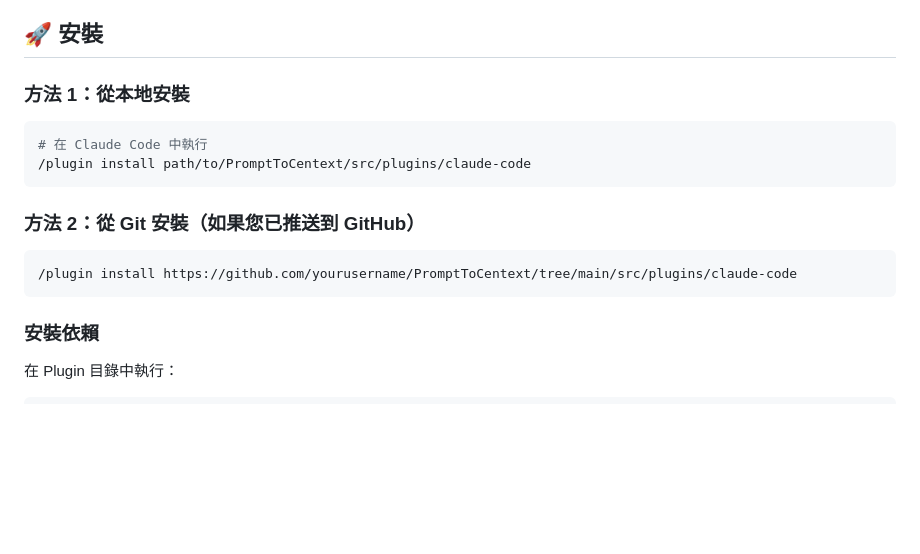
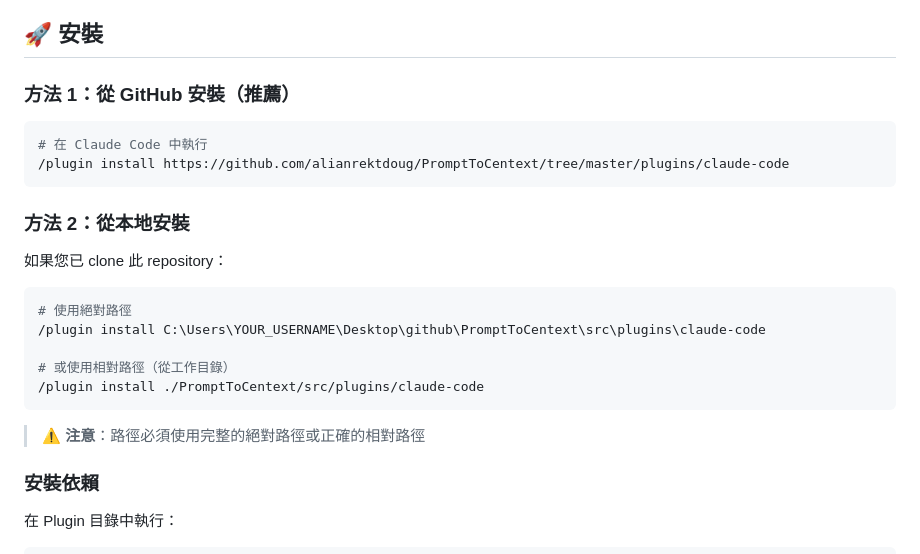
Before and after one commit to alianrektdoug/PromptToCentext, a Markdown page: plugins/claude-code/README.md, the part around one of its changes. GitHub-like rendering; blank space fills up the shorter version.

Commit message:
更新 Plugin README.md - 修正安裝路徑和 GitHub 連結
- 更新正確的 GitHub repository URL
- 修正插件安裝路徑說明
- 新增本地安裝的詳細指引
- 更新相關連結為正確的 repository

🤖 Generated with [Claude Code](https://claude.com/claude-code)

Co-Authored-By: Claude <noreply@anthropic.com>

````diff
--- a/plugins/claude-code/README.md
+++ b/plugins/claude-code/README.md
@@ -16,18 +16,26 @@
 
 ## 🚀 安裝
 
-### 方法 1：從本地安裝
+### 方法 1：從 GitHub 安裝（推薦）
 
 ```bash
 # 在 Claude Code 中執行
-/plugin install path/to/PromptToCentext/src/plugins/claude-code
+/plugin install https://github.com/alianrektdoug/PromptToCentext/tree/master/plugins/claude-code
 ```
 
-### 方法 2：從 Git 安裝（如果您已推送到 GitHub）
+### 方法 2：從本地安裝
+
+如果您已 clone 此 repository：
 
 ```bash
-/plugin install https://github.com/yourusername/PromptToCentext/tree/main/src/plugins/claude-code
+# 使用絕對路徑
+/plugin install C:\Users\YOUR_USERNAME\Desktop\github\PromptToCentext\src\plugins\claude-code
+
+# 或使用相對路徑（從工作目錄）
+/plugin install ./PromptToCentext/src/plugins/claude-code
 ```
+
+> ⚠️ **注意**：路徑必須使用完整的絕對路徑或正確的相對路徑
 
 ### 安裝依賴
 
````
Also changed, not shown: other parts of plugins/claude-code/README.md (+3 -4 lines).
